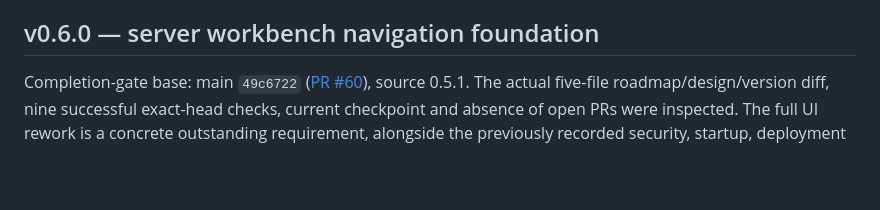
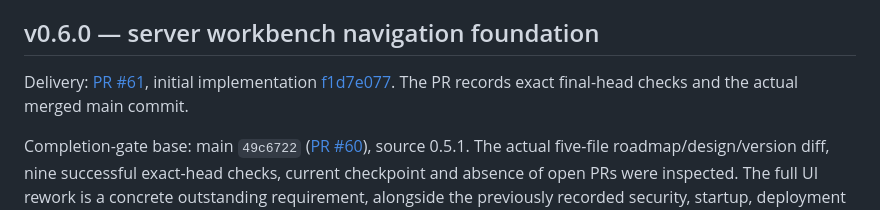
Before and after one commit to StealthCat/MrPatchy, a Markdown page: docs/SECURITY_IMPLEMENTATION.md, the part around the change. Drawn GitHub-style; blank space fills up the shorter version.

Commit message:
[v0.6.0] Record workbench navigation delivery checkpoint

```diff
--- a/docs/SECURITY_IMPLEMENTATION.md
+++ b/docs/SECURITY_IMPLEMENTATION.md
@@ -2357,6 +2357,10 @@ starting points, not evidence that this milestone is finished. Use
 
 ## v0.6.0 — server workbench navigation foundation
 
+Delivery: [PR #61](https://github.com/StealthCat/MrPatchy/pull/61), initial implementation
+[f1d7e077](https://github.com/StealthCat/MrPatchy/commit/f1d7e0776b81e72137b6caf1e1ad3709e3133e61).
+The PR records exact final-head checks and the actual merged main commit.
+
 Completion-gate base: main `49c6722` ([PR #60](https://github.com/StealthCat/MrPatchy/pull/60)),
 source 0.5.1. The actual five-file roadmap/design/version diff, nine successful
 exact-head checks, current checkpoint and absence of open PRs were inspected.
```
